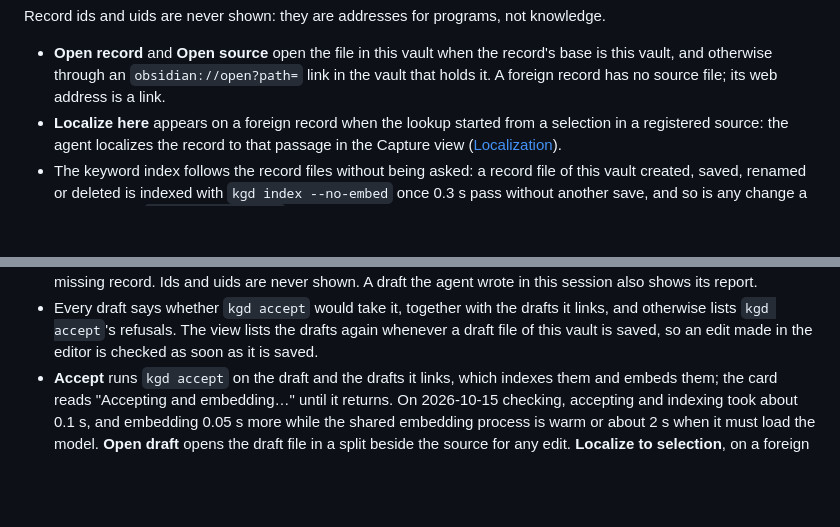
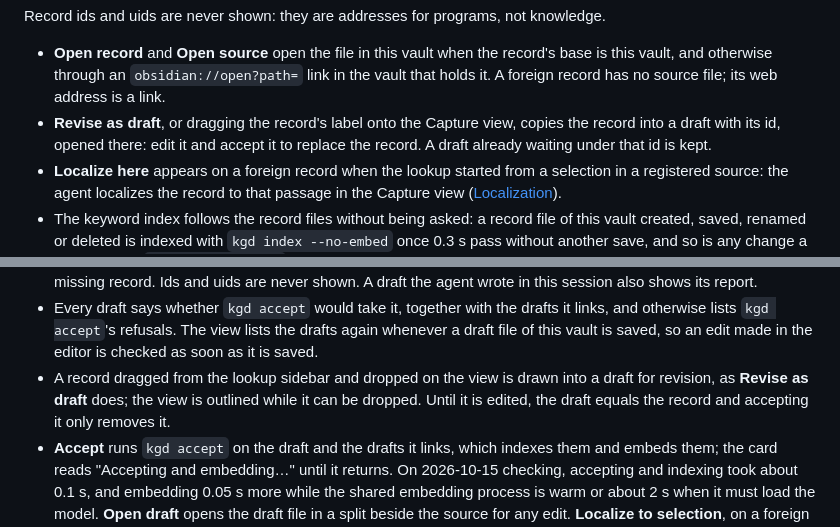
Before and after one commit to qiulinfan/kgdistiller, a Markdown page: docs/obsidian.md, 2 parts joined by grey strips. Drawn GitHub-style; blank space fills up the shorter version.

```diff
--- a/docs/obsidian.md
+++ b/docs/obsidian.md
@@ -109,6 +109,9 @@ knowledge.
   record's base is this vault, and otherwise through an `obsidian://open?path=`
   link in the vault that holds it. A foreign record has no source file; its
   web address is a link.
+- **Revise as draft**, or dragging the record's label onto the Capture view,
+  copies the record into a draft with its id, opened there: edit it and accept
+  it to replace the record. A draft already waiting under that id is kept.
 - **Localize here** appears on a foreign record when the lookup started from a
   selection in a registered source: the agent localizes the record to that
   passage in the Capture view ([Localization](#localization)).
@@ -504,6 +507,10 @@ it at any time. Nothing in it is accepted until the owner presses Accept.
   drafts it links, and otherwise lists `kgd accept`'s refusals. The view lists
   the drafts again whenever a draft file of this vault is saved, so an edit
   made in the editor is checked as soon as it is saved.
+- A record dragged from the lookup sidebar and dropped on the view is drawn
+  into a draft for revision, as **Revise as draft** does; the view is outlined
+  while it can be dropped. Until it is edited, the draft equals the record and
+  accepting it only removes it.
 - **Accept** runs `kgd accept` on the draft and the drafts it links, which
   indexes them and embeds them; the card reads "Accepting and embedding…"
   until it returns. On 2026-10-15 checking, accepting and indexing took about
```
Also changed, not shown: CHANGELOG.md (+5 -0 lines), docs/model.md (+22 -12 lines).
